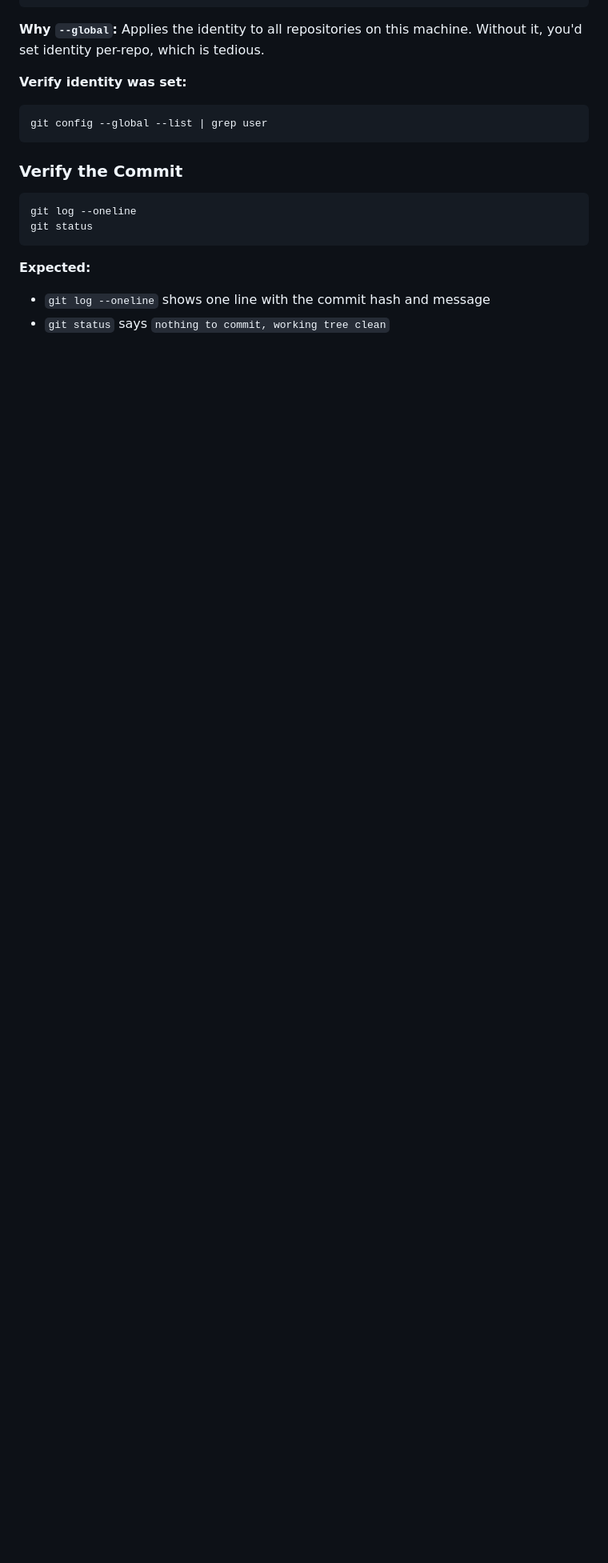
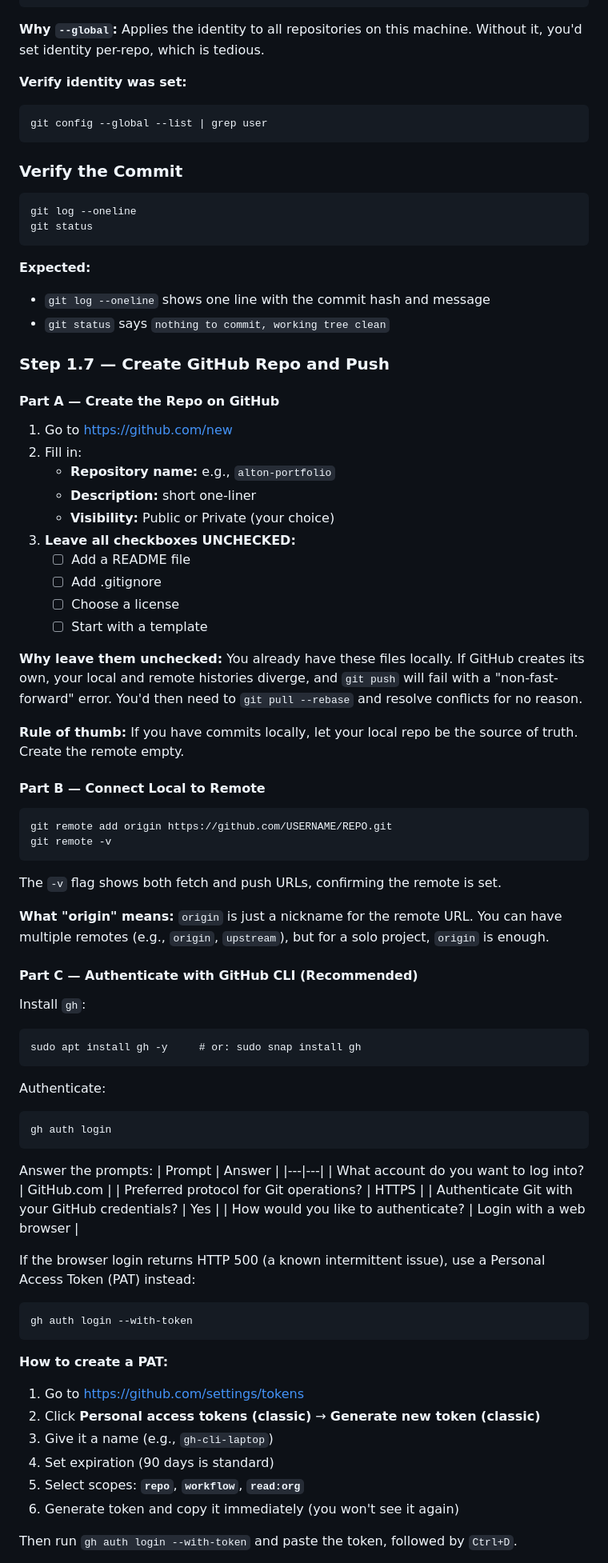
Before and after one commit to kessellyalton/alton-portfolio-latest, a Markdown page: documentation.md, the part around one of its changes. Shown at 80% size. GitHub-like rendering; blank space fills up the shorter version.

Commit message:
docs: close phase 1 with GitHub setup and auth workflow

```diff
--- a/documentation.md
+++ b/documentation.md
@@ -254,3 +254,64 @@ The first commit will fail if Git doesn't know who you are. Set this **once per
 **Expected:**
 - `git log --oneline` shows one line with the commit hash and message
 - `git status` says `nothing to commit, working tree clean`
+
+### Step 1.7 — Create GitHub Repo and Push
+
+#### Part A — Create the Repo on GitHub
+
+1. Go to https://github.com/new
+2. Fill in:
+   - **Repository name:** e.g., `alton-portfolio`
+   - **Description:** short one-liner
+   - **Visibility:** Public or Private (your choice)
+3. **Leave all checkboxes UNCHECKED:**
+   - ☐ Add a README file
+   - ☐ Add .gitignore
+   - ☐ Choose a license
+   - ☐ Start with a template
+
+**Why leave them unchecked:** You already have these files locally. If GitHub creates its own, your local and remote histories diverge, and `git push` will fail with a "non-fast-forward" error. You'd then need to `git pull --rebase` and resolve conflicts for no reason.
+
+**Rule of thumb:** If you have commits locally, let your local repo be the source of truth. Create the remote empty.
+
+#### Part B — Connect Local to Remote
+
+    git remote add origin https://github.com/USERNAME/REPO.git
+    git remote -v
+
+The `-v` flag shows both fetch and push URLs, confirming the remote is set.
+
+**What "origin" means:** `origin` is just a nickname for the remote URL. You can have multiple remotes (e.g., `origin`, `upstream`), but for a solo project, `origin` is enough.
+
+#### Part C — Authenticate with GitHub CLI (Recommended)
+
+Install `gh`:
+
+    sudo apt install gh -y     # or: sudo snap install gh
+
+Authenticate:
+
+    gh auth login
+
+Answer the prompts:
+| Prompt | Answer |
+|---|---|
+| What account do you want to log into? | GitHub.com |
+| Preferred protocol for Git operations? | HTTPS |
+| Authenticate Git with your GitHub credentials? | Yes |
+| How would you like to authenticate? | Login with a web browser |
+
+If the browser login returns HTTP 500 (a known intermittent issue), use a Personal Access Token (PAT) instead:
+
+    gh auth login --with-token
+
+**How to create a PAT:**
+1. Go to https://github.com/settings/tokens
+2. Click **Personal access tokens (classic)** → **Generate new token (classic)**
+3. Give it a name (e.g., `gh-cli-laptop`)
+4. Set expiration (90 days is standard)
+5. Select scopes: **`repo`**, **`workflow`**, **`read:org`**
+6. Generate token and copy it immediately (you won't see it again)
+
+Then run `gh auth login --with-token` and paste the token, followed by `Ctrl+D`.
+
```
Also changed, not shown: other parts of documentation.md (+39 -0 lines).
